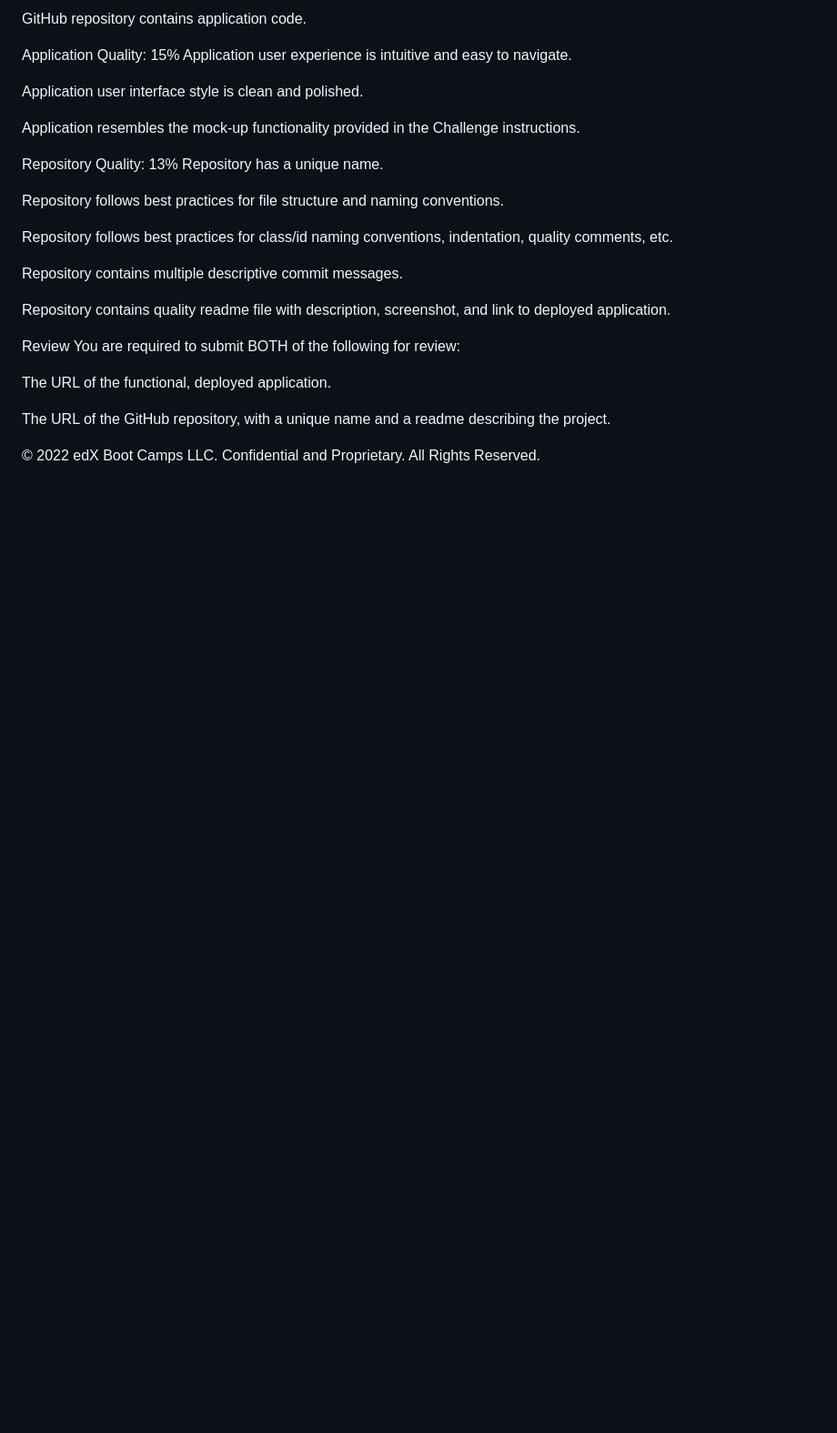
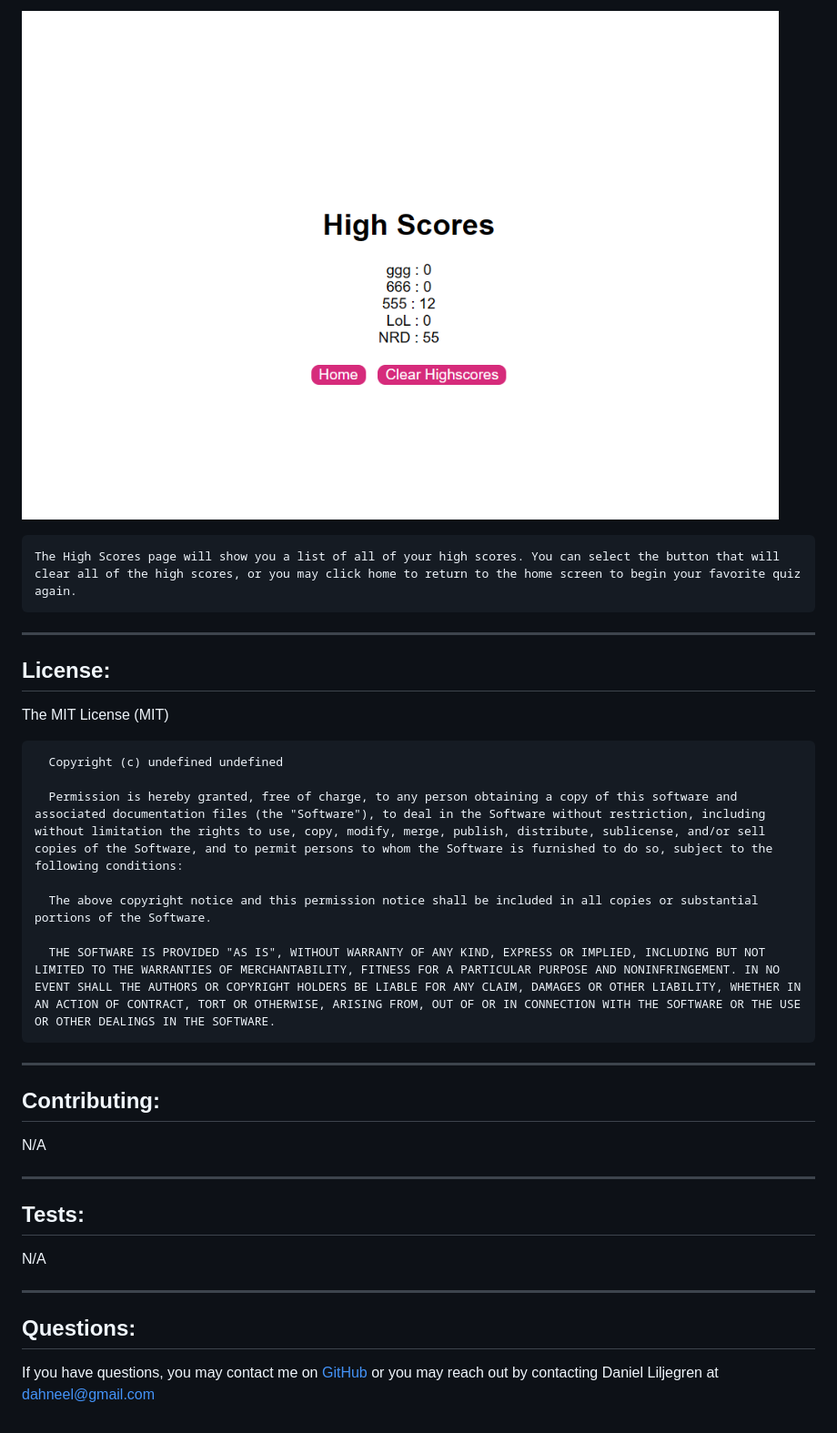
Before and after one commit to d-lil/Guessing-Game-Remix, a Markdown page: README.md, the part around the change printed below. Shown: that part at 91% size. Rendered like a GitHub page; pictures changed too: assets/qhs.png (added); blank space fills up the shorter version.

````diff
--- a/README.md
+++ b/README.md
@@ -53,29 +56,34 @@ Application GitHub URL submitted.
 
-GitHub repository contains application code.
+  ![High Scores](./assets/qhs.png)
+  ```md
+  The High Scores page will show you a list of all of your high scores. You can select the button that will clear all of the high scores, or you may click home to return to the home screen to begin your favorite quiz again.
+  ```
 
-Application Quality: 15%
-Application user experience is intuitive and easy to navigate.
 
-Application user interface style is clean and polished.
+  ---
 
-Application resembles the mock-up functionality provided in the Challenge instructions.
+  ## License:
+  The MIT License (MIT)
 
-Repository Quality: 13%
-Repository has a unique name.
+      Copyright (c) undefined undefined
 
-Repository follows best practices for file structure and naming conventions.
+      Permission is hereby granted, free of charge, to any person obtaining a copy of this software and associated documentation files (the "Software"), to deal in the Software without restriction, including without limitation the rights to use, copy, modify, merge, publish, distribute, sublicense, and/or sell copies of the Software, and to permit persons to whom the Software is furnished to do so, subject to the following conditions:
 
-Repository follows best practices for class/id naming conventions, indentation, quality comments, etc.
+      The above copyright notice and this permission notice shall be included in all copies or substantial portions of the Software.
 
-Repository contains multiple descriptive commit messages.
+      THE SOFTWARE IS PROVIDED "AS IS", WITHOUT WARRANTY OF ANY KIND, EXPRESS OR IMPLIED, INCLUDING BUT NOT LIMITED TO THE WARRANTIES OF MERCHANTABILITY, FITNESS FOR A PARTICULAR PURPOSE AND NONINFRINGEMENT. IN NO EVENT SHALL THE AUTHORS OR COPYRIGHT HOLDERS BE LIABLE FOR ANY CLAIM, DAMAGES OR OTHER LIABILITY, WHETHER IN AN ACTION OF CONTRACT, TORT OR OTHERWISE, ARISING FROM, OUT OF OR IN CONNECTION WITH THE SOFTWARE OR THE USE OR OTHER DEALINGS IN THE SOFTWARE.
 
-Repository contains quality readme file with description, screenshot, and link to deployed application.
+  ---
 
-Review
-You are required to submit BOTH of the following for review:
+  ## Contributing:
+  N/A
 
-The URL of the functional, deployed application.
+  ---
 
-The URL of the GitHub repository, with a unique name and a readme describing the project.
+  ## Tests:
+  N/A
 
-© 2022 edX Boot Camps LLC. Confidential and Proprietary. All Rights Reserved.
+  ---
+
+  ## Questions:
+  If you have questions, you may contact me on [GitHub](https://github.com/d-lil) or you may reach out by contacting Daniel Liljegren at dahneel@gmail.com
````
Also changed, not shown: other parts of README.md (+40 -37 lines), assets/qcorrect.png (added), assets/qhome.png (added), assets/qinitials.png (added), assets/qquestion.png (added), assets/qwrong.png (added), 6 other files.
